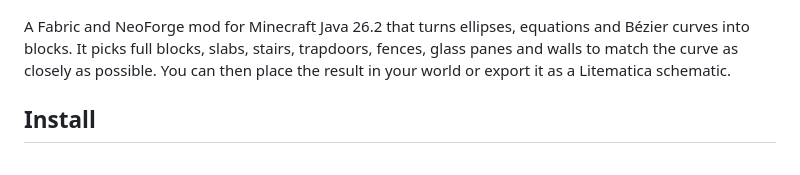
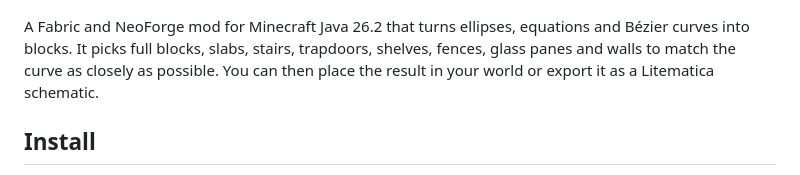
Before and after one commit to Neil-001/curvegen, a Markdown page: README.md, the part around the change. GitHub-like rendering.

Commit message:
feat: shelves as a piece type

```diff
--- a/README.md
+++ b/README.md
@@ -2,7 +2,7 @@
 
 ![Curve Generator, spelled out in blocks. Below it, an ellipse, a sine wave, a heart and a Bézier curve, each built from blocks.](listing/media/banner.gif)
 
-A Fabric and NeoForge mod for Minecraft Java 26.2 that turns ellipses, equations and Bézier curves into blocks. It picks full blocks, slabs, stairs, trapdoors, fences, glass panes and walls to match the curve as closely as possible. You can then place the result in your world or export it as a Litematica schematic.
+A Fabric and NeoForge mod for Minecraft Java 26.2 that turns ellipses, equations and Bézier curves into blocks. It picks full blocks, slabs, stairs, trapdoors, shelves, fences, glass panes and walls to match the curve as closely as possible. You can then place the result in your world or export it as a Litematica schematic.
 
 ## Install
 
```
Also changed, not shown: CLAUDE.md (+5 -4 lines), listing/modrinth.md (+3 -3 lines), listing/media/pieces.png, 11 other files.
